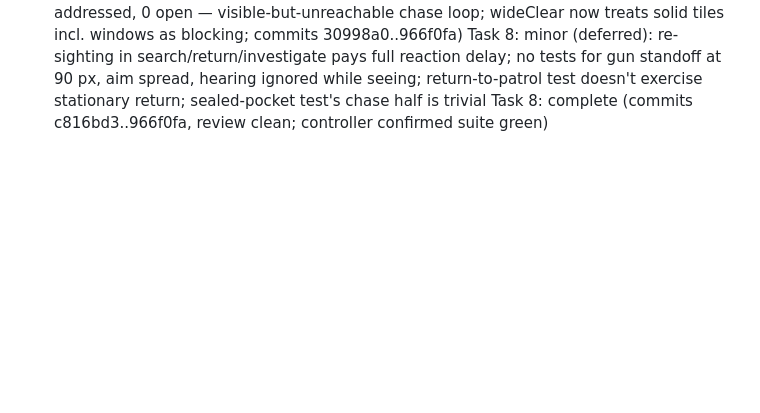
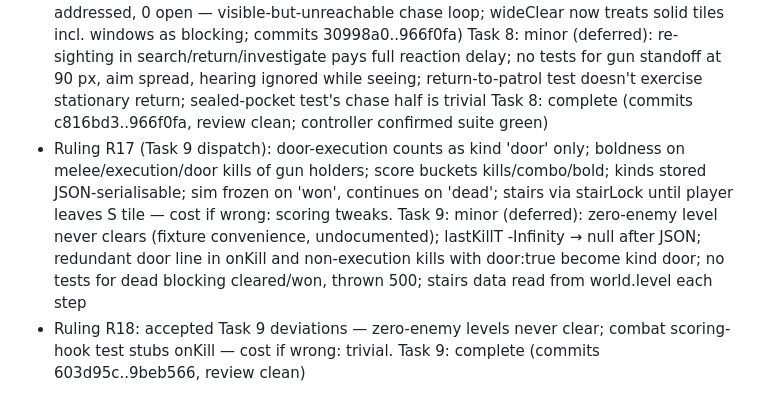
Before and after one commit to MaciejSulewski/hotline-warsaw, a Markdown page: docs/superpowers/progress.md, the part around the change. GitHub-like rendering; blank space fills up the shorter version.

Commit message:
docs: progress ledger after Task 9
Co-Authored-By: Claude Opus 5.5 <noreply@anthropic.com>

```diff
--- a/docs/superpowers/progress.md
+++ b/docs/superpowers/progress.md
@@ -78,3 +78,7 @@ Task 8: fix round 1/5 (6 addressed, 0 open — unreachable goal stuck; stale pat
 Task 8: fix round 2/5 (1 addressed, 0 open — visible-but-unreachable chase loop; wideClear now treats solid tiles incl. windows as blocking; commits 30998a0..966f0fa)
 Task 8: minor (deferred): re-sighting in search/return/investigate pays full reaction delay; no tests for gun standoff at 90 px, aim spread, hearing ignored while seeing; return-to-patrol test doesn't exercise stationary return; sealed-pocket test's chase half is trivial
 Task 8: complete (commits c816bd3..966f0fa, review clean; controller confirmed suite green)
+- Ruling R17 (Task 9 dispatch): door-execution counts as kind 'door' only; boldness on melee/execution/door kills of gun holders; score buckets kills/combo/bold; kinds stored JSON-serialisable; sim frozen on 'won', continues on 'dead'; stairs via stairLock until player leaves S tile — cost if wrong: scoring tweaks.
+Task 9: minor (deferred): zero-enemy level never clears (fixture convenience, undocumented); lastKillT -Infinity → null after JSON; redundant door line in onKill and non-execution kills with door:true become kind door; no tests for dead blocking cleared/won, thrown 500; stairs data read from world.level each step
+- Ruling R18: accepted Task 9 deviations — zero-enemy levels never clear; combat scoring-hook test stubs onKill — cost if wrong: trivial.
+Task 9: complete (commits 603d95c..9beb566, review clean)
```
